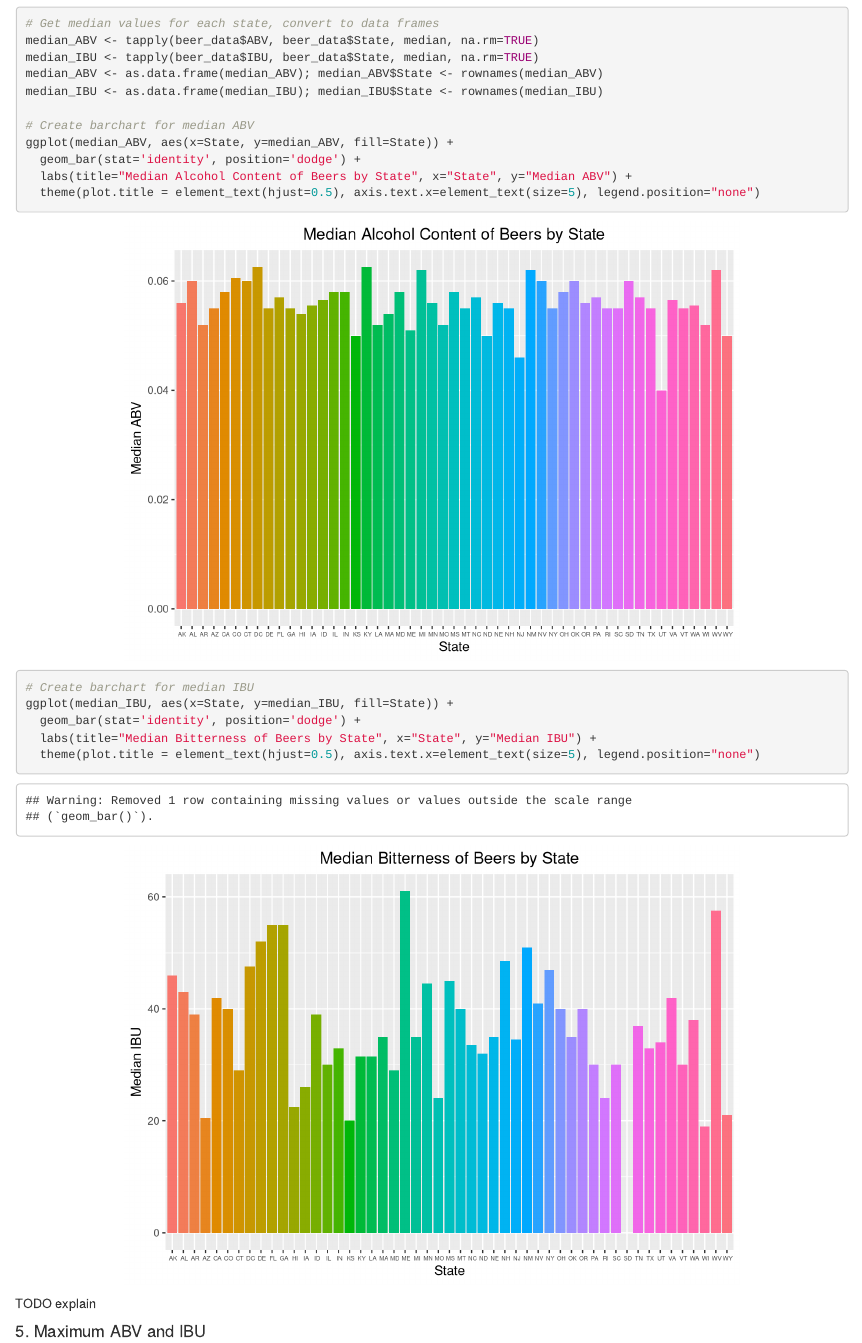
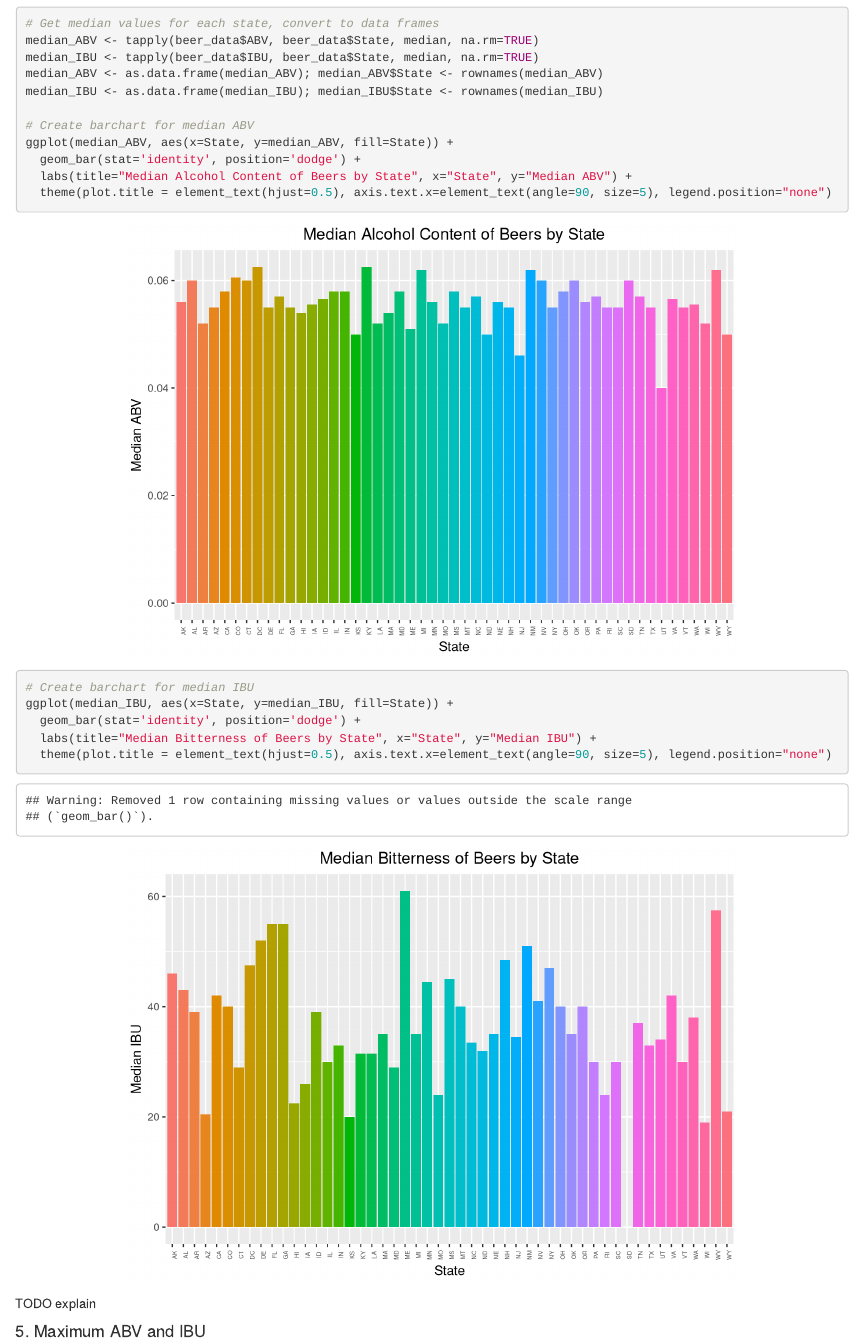
Before and after one commit to kmrollins/MSDS6306-CaseStudy1, an R Markdown document (CaseStudy1.Rmd): the page in a window 1100 px wide, from 2470 px down. Rendered offline with R 4.5, knitr and Pandoc, with nearby package versions.

Commit message:
Update CaseStudy1.Rmd

````diff
--- a/CaseStudy1.Rmd
+++ b/CaseStudy1.Rmd
@@ -88,13 +88,13 @@ median_IBU <- as.data.frame(median_IBU); median_IBU$State <- rownames(median_IBU
 ggplot(median_ABV, aes(x=State, y=median_ABV, fill=State)) +
   geom_bar(stat='identity', position='dodge') +
   labs(title="Median Alcohol Content of Beers by State", x="State", y="Median ABV") +
-  theme(plot.title = element_text(hjust=0.5), axis.text.x=element_text(size=5), legend.position="none")
+  theme(plot.title = element_text(hjust=0.5), axis.text.x=element_text(angle=90, size=5), legend.position="none")
 
 # Create barchart for median IBU
 ggplot(median_IBU, aes(x=State, y=median_IBU, fill=State)) +
   geom_bar(stat='identity', position='dodge') +
   labs(title="Median Bitterness of Beers by State", x="State", y="Median IBU") +
-  theme(plot.title = element_text(hjust=0.5), axis.text.x=element_text(size=5), legend.position="none")
+  theme(plot.title = element_text(hjust=0.5), axis.text.x=element_text(angle=90, size=5), legend.position="none")
 ```
 
 TODO explain
````
